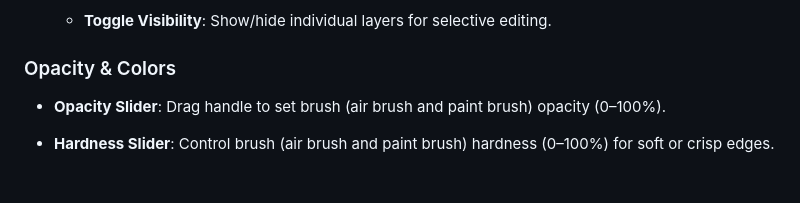
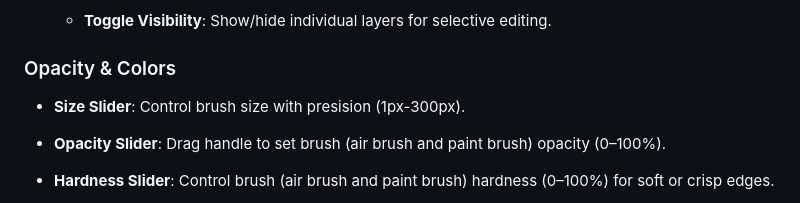
Before and after one commit to Secretmimi/plugins-jam, a Markdown page: plugins/artstudiopainting/README.md, the part around the change. GitHub-like rendering; blank space fills up the shorter version.

```diff
--- a/plugins/artstudiopainting/README.md
+++ b/plugins/artstudiopainting/README.md
@@ -48,6 +48,8 @@ This version introduces the following additions:
 
 
 ### Opacity & Colors
+
+-   **Size Slider**: Control brush size with presision (1px-300px).
 
 -   **Opacity Slider**: Drag handle to set brush (air brush and paint brush) opacity (0–100%).
 
```
